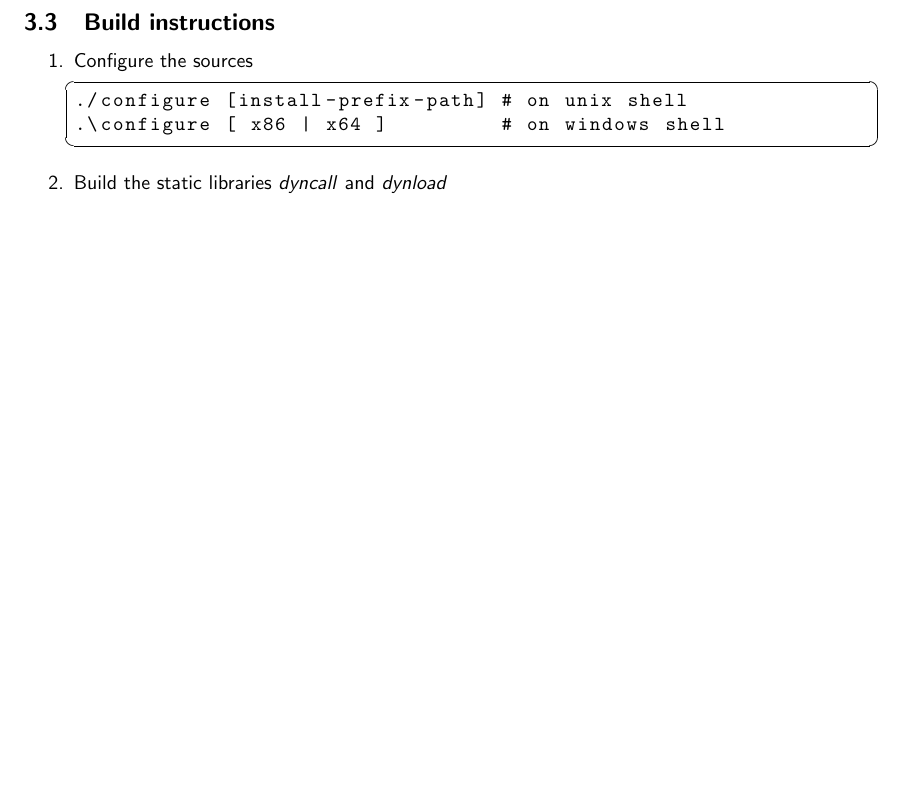
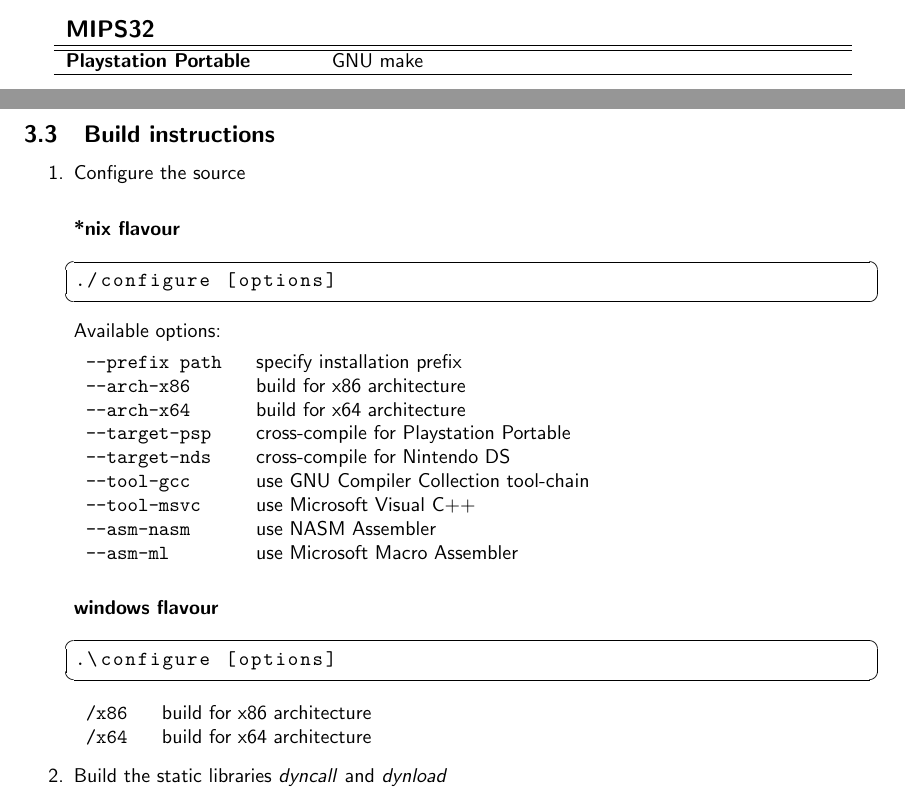
Before and after one commit to svn2github/dyncall, a LaTeX document (dyncall/doc/manual.tex, which reads dyncall/doc/manual_build.tex): part of page 10 of 45 before the commit and two parts of pages 9 and 10 of 45 after it, the two joined at a grey line, cut at the place of the change, the shorter picture padded with empty space. Compiled offline with pdfLaTeX.

Commit message:
some build issues and docu update
git-svn-id: http://dyncall.org/svn/dyncall/trunk@4 c71cb566-5a31-4692-9165-cf76bdc42cab

```diff
--- a/dyncall/doc/manual_build.tex
+++ b/dyncall/doc/manual_build.tex
@@ -67,18 +67,55 @@ one, please let us know.\\
 \hline\hline
 {\bf Nintendo DS} & ARMv5TE (of ARM9E family) binary manually built with \cite{devkitPro}\\
 \hline
+                  &                                           \\
+                  &                                           \\
+
+{\bf{\large MIPS32}} &              \\
+\hline\hline
+{\bf Playstation Portable} & GNU make                        \\
+\hline
+
 \end{tabular}\\
 
 \pagebreak
 
 \subsection{Build instructions}
 
+
 \begin{enumerate}
-\item Configure the sources
+\item Configure the source
+
+\paragraph{*nix flavour}
 \begin{lstlisting}
-./configure [install-prefix-path] # on unix shell
-.\configure [ x86 | x64 ]         # on windows shell
+./configure [options]
 \end{lstlisting}
+
+Available options:
+
+\begin{tabular}{ll}
+{\tt --prefix path } & specify installation prefix \\
+{\tt --arch-x86 } & build for x86 architecture \\
+{\tt --arch-x64 } & build for x64 architecture \\
+{\tt --target-psp } & cross-compile for Playstation Portable \\
+{\tt --target-nds } & cross-compile for Nintendo DS \\
+{\tt --tool-gcc } & use GNU Compiler Collection tool-chain \\
+{\tt --tool-msvc } & use Microsoft Visual C++ \\
+{\tt --asm-nasm } & use NASM Assembler \\
+{\tt --asm-ml } & use Microsoft Macro Assembler \\
+\end{tabular}
+
+
+\paragraph{windows flavour}
+
+\begin{lstlisting}
+.\configure [options]
+\end{lstlisting}
+
+\begin{tabular}{ll}
+{\tt /x86 } & build for x86 architecture \\
+{\tt /x64 } & build for x64 architecture \\
+\end{tabular}
+
 \item Build the static libraries \product{dyncall} and \product{dynload}
 \begin{lstlisting}
 make                              # using {GNU,BSD} Make
```
Also changed, not shown: dyncall/README.txt, 13 other files.
